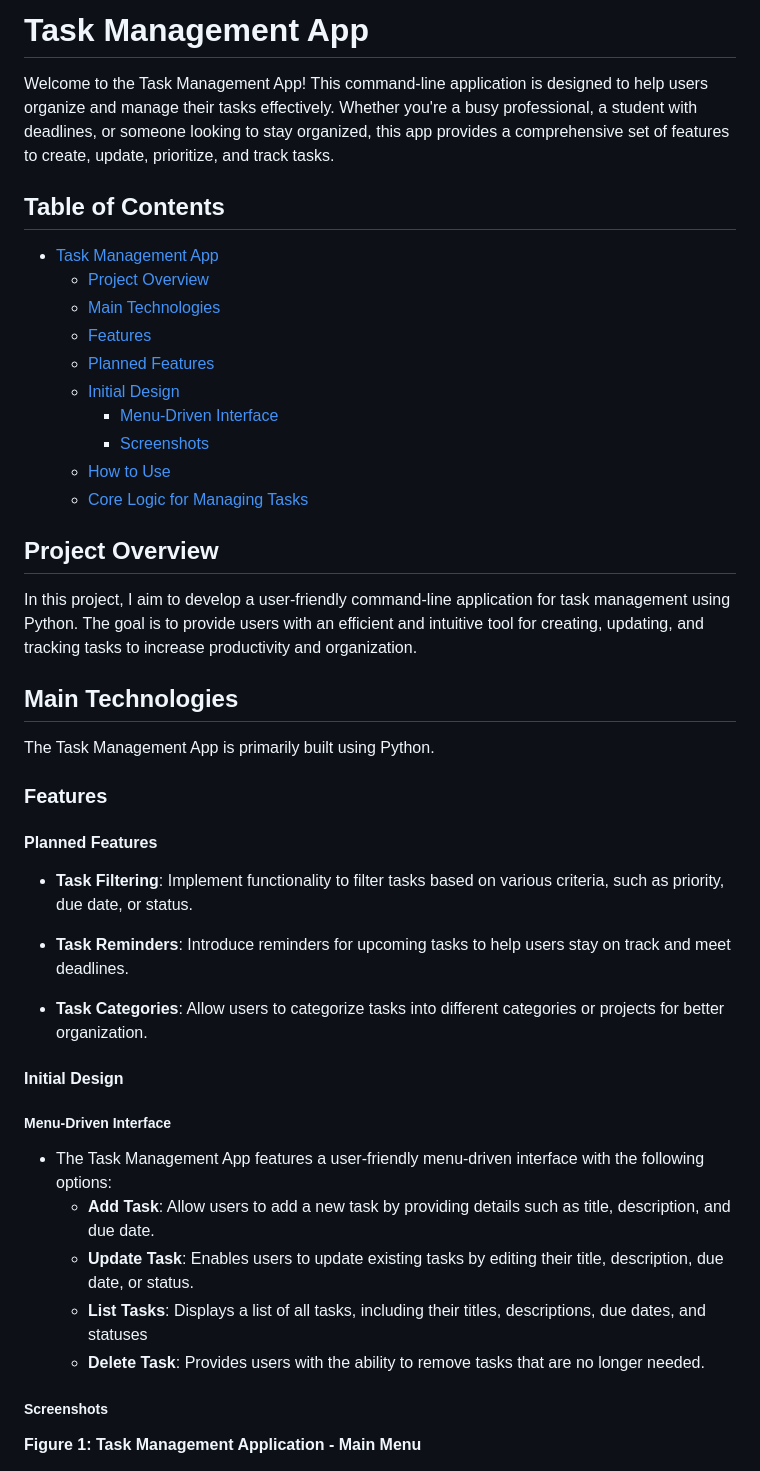
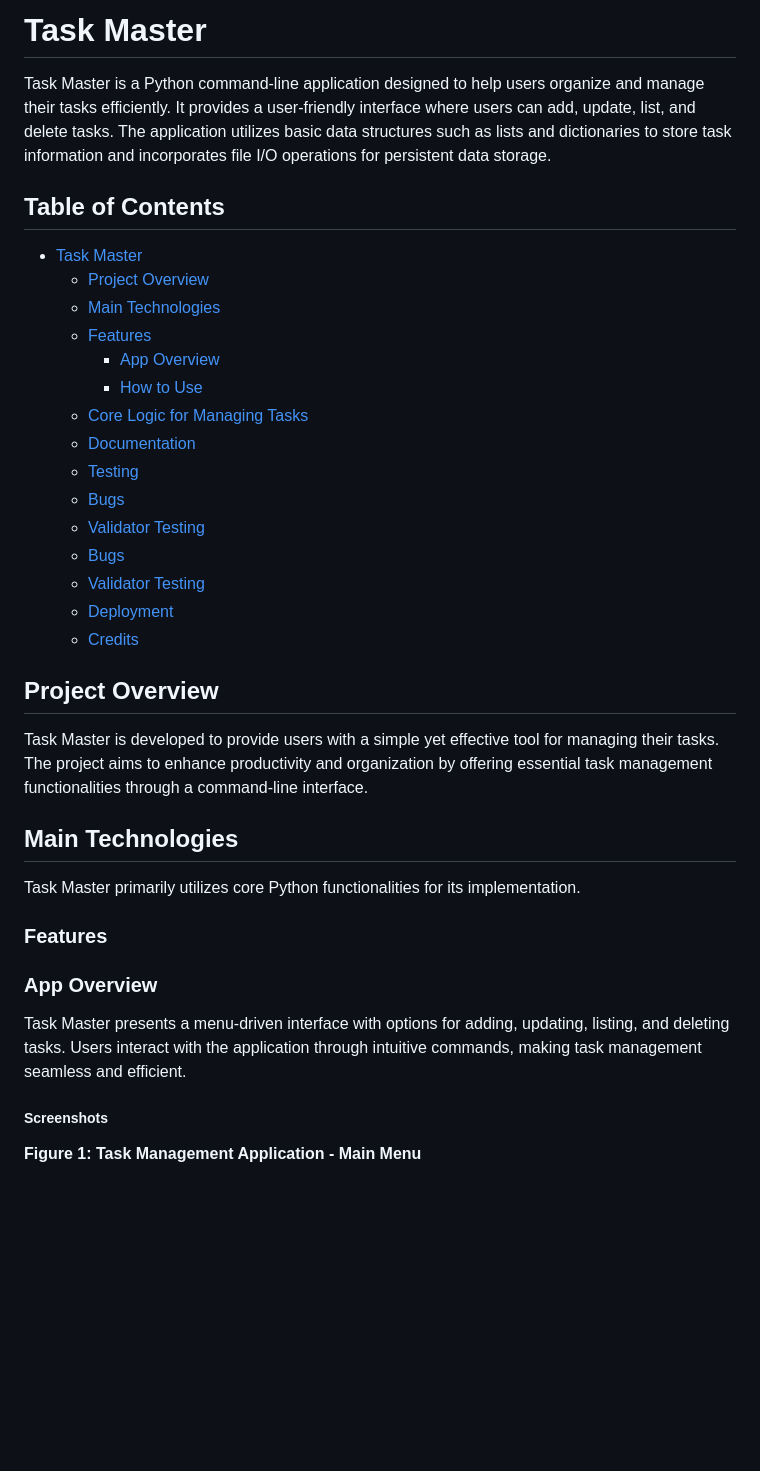
Before and after one commit to yosephdev/task-master, a Markdown page: README.md, the part around one of its changes. Rendered like a GitHub page; blank space fills up the shorter version.

```diff
--- a/README.md
+++ b/README.md
@@ -1,47 +1,38 @@
-# Task Management App
+# Task Master
 
-Welcome to the Task Management App! This command-line application is designed to help users organize and manage their tasks effectively. Whether you're a busy professional, a student with deadlines, or someone looking to stay organized, this app provides a comprehensive set of features to create, update, prioritize, and track tasks.
+Task Master is a Python command-line application designed to help users organize and manage their tasks efficiently. It provides a user-friendly interface where users can add, update, list, and delete tasks. The application utilizes basic data structures such as lists and dictionaries to store task information and incorporates file I/O operations for persistent data storage.
 
 ## Table of Contents
 
-- [Task Management App](#task-management-app)
+- [Task Master](#task-master)
   - [Project Overview](#project-overview)
   - [Main Technologies](#main-technologies)
   - [Features](#features)
-  - [Planned Features](#planned-features)
-  - [Initial Design](#initial-design)
-      - [Menu-Driven Interface](#menu-driven-interface)
-      - [Screenshots](#screenshots)
-  - [How to Use](#how-to-use)
-  - [Core Logic for Managing Tasks](#core-logic)
+    - [App Overview](#app-overview)
+    - [How to Use](#how-to-use)
+  - [Core Logic for Managing Tasks](#core-logic-for-managing-tasks)
+  - [Documentation](#documentation)
+  - [Testing](#testing)
+  - [Bugs](#bugs)
+  - [Validator Testing](#validator-testing)
+  - [Bugs](#bugs)
+  - [Validator Testing](#validator-testing)
+  - [Deployment](#deployment)
+  - [Credits](#credits)
 
 ## Project Overview
 
-In this project, I aim to develop a user-friendly command-line application for task management using Python. The goal is to provide users with an efficient and intuitive tool for creating, updating, and tracking tasks to increase productivity and organization.
+Task Master is developed to provide users with a simple yet effective tool for managing their tasks. The project aims to enhance productivity and organization by offering essential task management functionalities through a command-line interface.
 
 ## Main Technologies
 
-The Task Management App is primarily built using Python.
+Task Master primarily utilizes core Python functionalities for its implementation.
 
 ### Features
 
-#### Planned Features
+### App Overview
 
-- **Task Filtering**: Implement functionality to filter tasks based on various criteria, such as priority, due date, or  status.
-
-- **Task Reminders**: Introduce reminders for upcoming tasks to help users stay on track and meet deadlines.
-
-- **Task Categories**: Allow users to categorize tasks into different categories or projects for better organization.
-
-#### Initial Design
-
-##### Menu-Driven Interface
-
-- The Task Management App features a user-friendly menu-driven interface with the following options:
-  - **Add Task**: Allow users to add a new task by providing details such as title, description, and due date.
-  - **Update Task**: Enables users to update existing tasks by editing their title, description, due date, or status.
-  - **List Tasks**: Displays a list of all tasks, including their titles, descriptions, due dates, and statuses
-  - **Delete Task**: Provides users with the ability to remove tasks that are no longer needed.
+Task Master presents a menu-driven interface with options for adding, updating, listing, and deleting tasks. Users interact with the application through intuitive commands, making task management seamless and efficient.
 
 ##### Screenshots
 
```
Also changed, not shown: other parts of README.md (+34 -42 lines).
